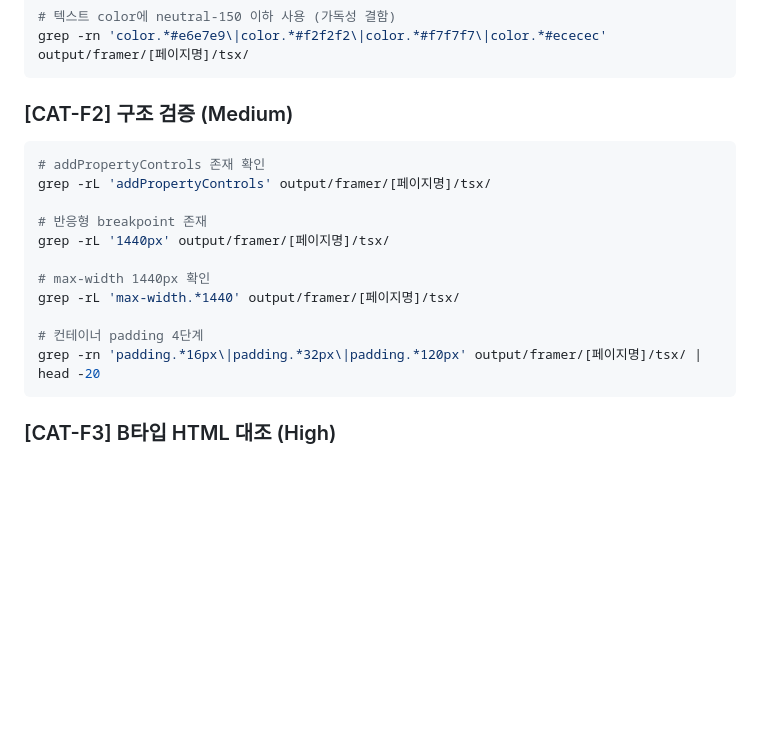
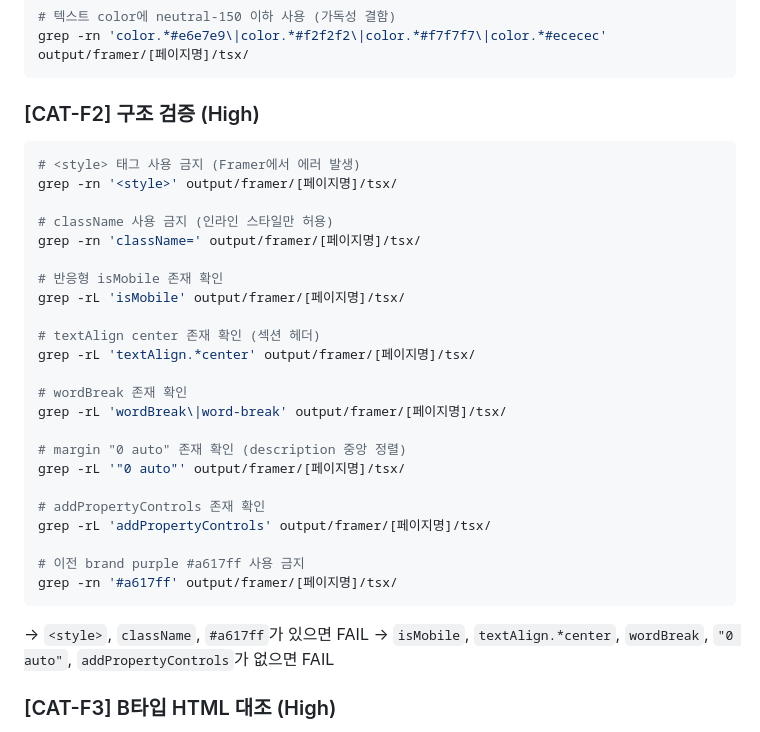
Before and after one commit to bgyoo-gif/cubig-homepage-design-system, a Markdown page: .claude/agents/qa.md, the part around the change. Rendered like a GitHub page; blank space fills up the shorter version.

````diff
--- a/.claude/agents/qa.md
+++ b/.claude/agents/qa.md
@@ -376,21 +376,35 @@ grep -rn '#[0-9a-fA-F]\{3,8\}' output/framer/[페이지명]/tsx/ | grep -v \
 grep -rn 'color.*#e6e7e9\|color.*#f2f2f2\|color.*#f7f7f7\|color.*#ececec' output/framer/[페이지명]/tsx/
 ```
 
-### [CAT-F2] 구조 검증 (Medium)
+### [CAT-F2] 구조 검증 (High)
 
 ```bash
+# <style> 태그 사용 금지 (Framer에서 에러 발생)
+grep -rn '<style>' output/framer/[페이지명]/tsx/
+
+# className 사용 금지 (인라인 스타일만 허용)
+grep -rn 'className=' output/framer/[페이지명]/tsx/
+
+# 반응형 isMobile 존재 확인
+grep -rL 'isMobile' output/framer/[페이지명]/tsx/
+
+# textAlign center 존재 확인 (섹션 헤더)
+grep -rL 'textAlign.*center' output/framer/[페이지명]/tsx/
+
+# wordBreak 존재 확인
+grep -rL 'wordBreak\|word-break' output/framer/[페이지명]/tsx/
+
+# margin "0 auto" 존재 확인 (description 중앙 정렬)
+grep -rL '"0 auto"' output/framer/[페이지명]/tsx/
+
 # addPropertyControls 존재 확인
 grep -rL 'addPropertyControls' output/framer/[페이지명]/tsx/
 
-# 반응형 breakpoint 존재
-grep -rL '1440px' output/framer/[페이지명]/tsx/
-
-# max-width 1440px 확인
-grep -rL 'max-width.*1440' output/framer/[페이지명]/tsx/
-
-# 컨테이너 padding 4단계
-grep -rn 'padding.*16px\|padding.*32px\|padding.*120px' output/framer/[페이지명]/tsx/ | head -20
+# 이전 brand purple #a617ff 사용 금지
+grep -rn '#a617ff' output/framer/[페이지명]/tsx/
 ```
+→ `<style>`, `className`, `#a617ff`가 있으면 FAIL
+→ `isMobile`, `textAlign.*center`, `wordBreak`, `"0 auto"`, `addPropertyControls`가 없으면 FAIL
 
 ### [CAT-F3] B타입 HTML 대조 (High)
 - TSX의 텍스트 콘텐츠가 B타입 HTML과 일치하는지 확인
````
Also changed, not shown: .claude/agents/framer-dev.md (+53 -5 lines), .claude/agents/orchestrator.md (+6 -1 lines).
